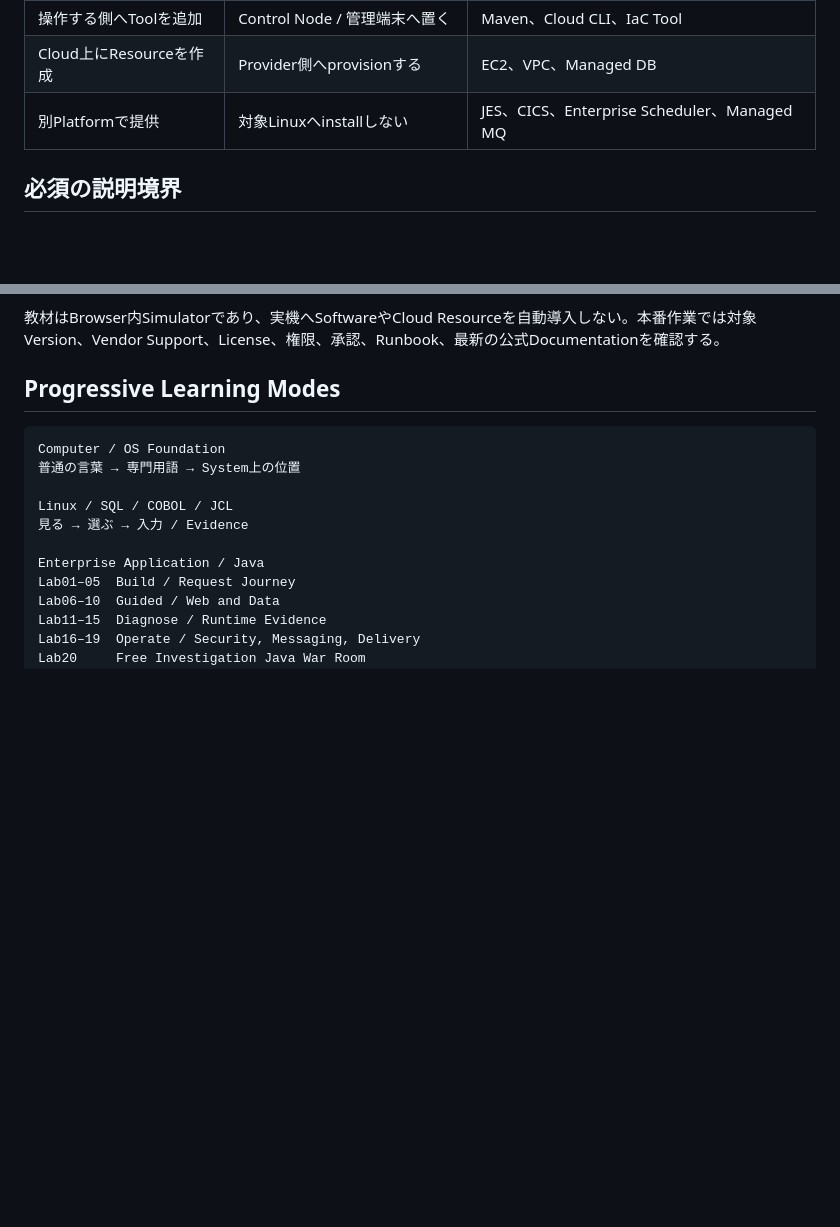
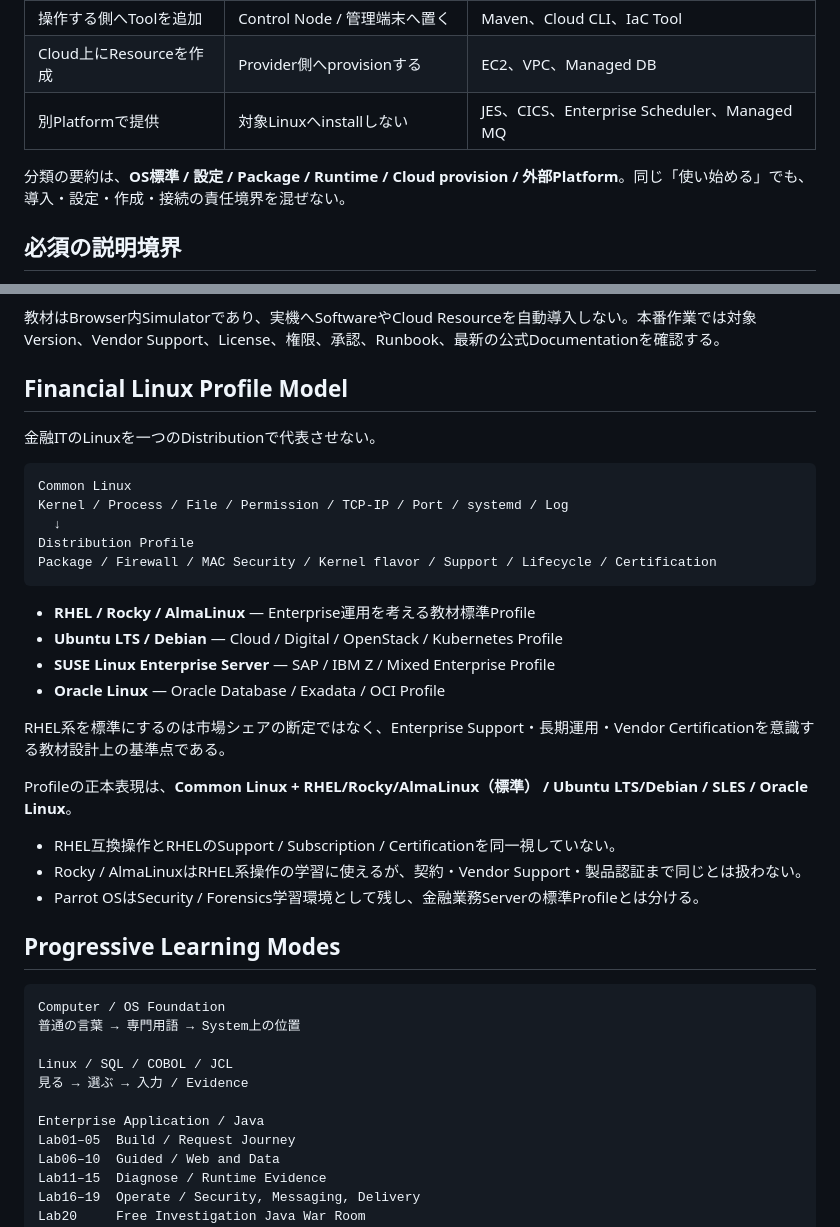
Before and after one commit to shokobeeee/financial-it-learning-lab, a Markdown page: PACKAGE_STANDARD.md, 2 parts joined by grey strips. Drawn GitHub-style; blank space fills up the shorter version.

Commit message:
Preserve Linux profile and component-origin contracts in the Java curriculum update

````diff
--- a/PACKAGE_STANDARD.md
+++ b/PACKAGE_STANDARD.md
@@ -54,6 +54,8 @@
 | Cloud上にResourceを作成 | Provider側へprovisionする | EC2、VPC、Managed DB |
 | 別Platformで提供 | 対象Linuxへinstallしない | JES、CICS、Enterprise Scheduler、Managed MQ |
 
+分類の要約は、**OS標準 / 設定 / Package / Runtime / Cloud provision / 外部Platform**。同じ「使い始める」でも、導入・設定・作成・接続の責任境界を混ぜない。
+
 ## 必須の説明境界
 
 - Common LinuxとDistribution固有のPackage・Firewall・Security実装は別
@@ -68,6 +70,31 @@
 - Cloud CLIをdownloadすることと、Cloud Resourceをprovisionすることは別
 
 教材はBrowser内Simulatorであり、実機へSoftwareやCloud Resourceを自動導入しない。本番作業では対象Version、Vendor Support、License、権限、承認、Runbook、最新の公式Documentationを確認する。
+
+## Financial Linux Profile Model
+
+金融ITのLinuxを一つのDistributionで代表させない。
+
+```text
+Common Linux
+Kernel / Process / File / Permission / TCP-IP / Port / systemd / Log
+  ↓
+Distribution Profile
+Package / Firewall / MAC Security / Kernel flavor / Support / Lifecycle / Certification
+```
+
+- **RHEL / Rocky / AlmaLinux** — Enterprise運用を考える教材標準Profile
+- **Ubuntu LTS / Debian** — Cloud / Digital / OpenStack / Kubernetes Profile
+- **SUSE Linux Enterprise Server** — SAP / IBM Z / Mixed Enterprise Profile
+- **Oracle Linux** — Oracle Database / Exadata / OCI Profile
+
+RHEL系を標準にするのは市場シェアの断定ではなく、Enterprise Support・長期運用・Vendor Certificationを意識する教材設計上の基準点である。
+
+Profileの正本表現は、**Common Linux + RHEL/Rocky/AlmaLinux（標準） / Ubuntu LTS/Debian / SLES / Oracle Linux**。
+
+- RHEL互換操作とRHELのSupport / Subscription / Certificationを同一視していない。
+- Rocky / AlmaLinuxはRHEL系操作の学習に使えるが、契約・Vendor Support・製品認証まで同じとは扱わない。
+- Parrot OSはSecurity / Forensics学習環境として残し、金融業務Serverの標準Profileとは分ける。
 
 ## Progressive Learning Modes
 
````
